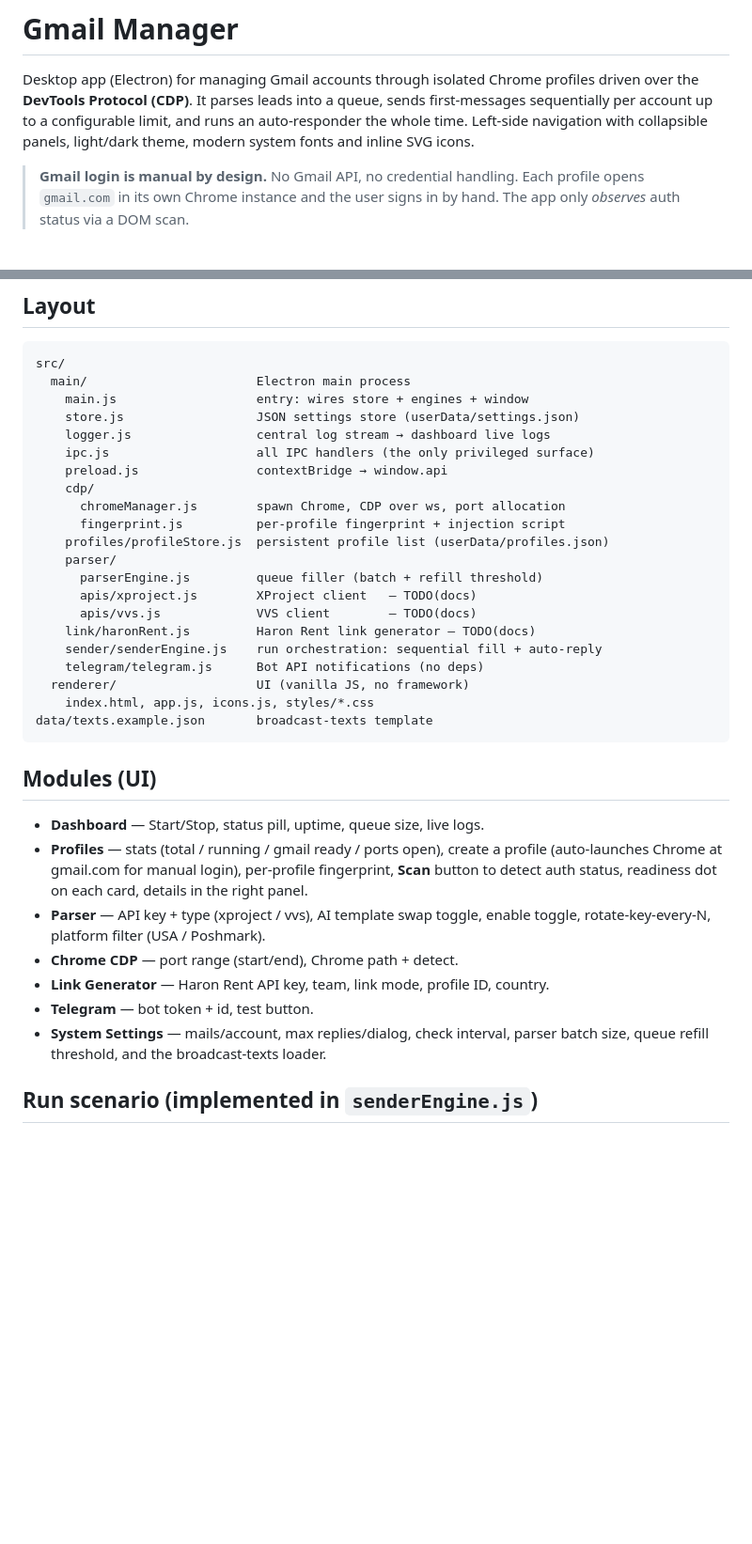
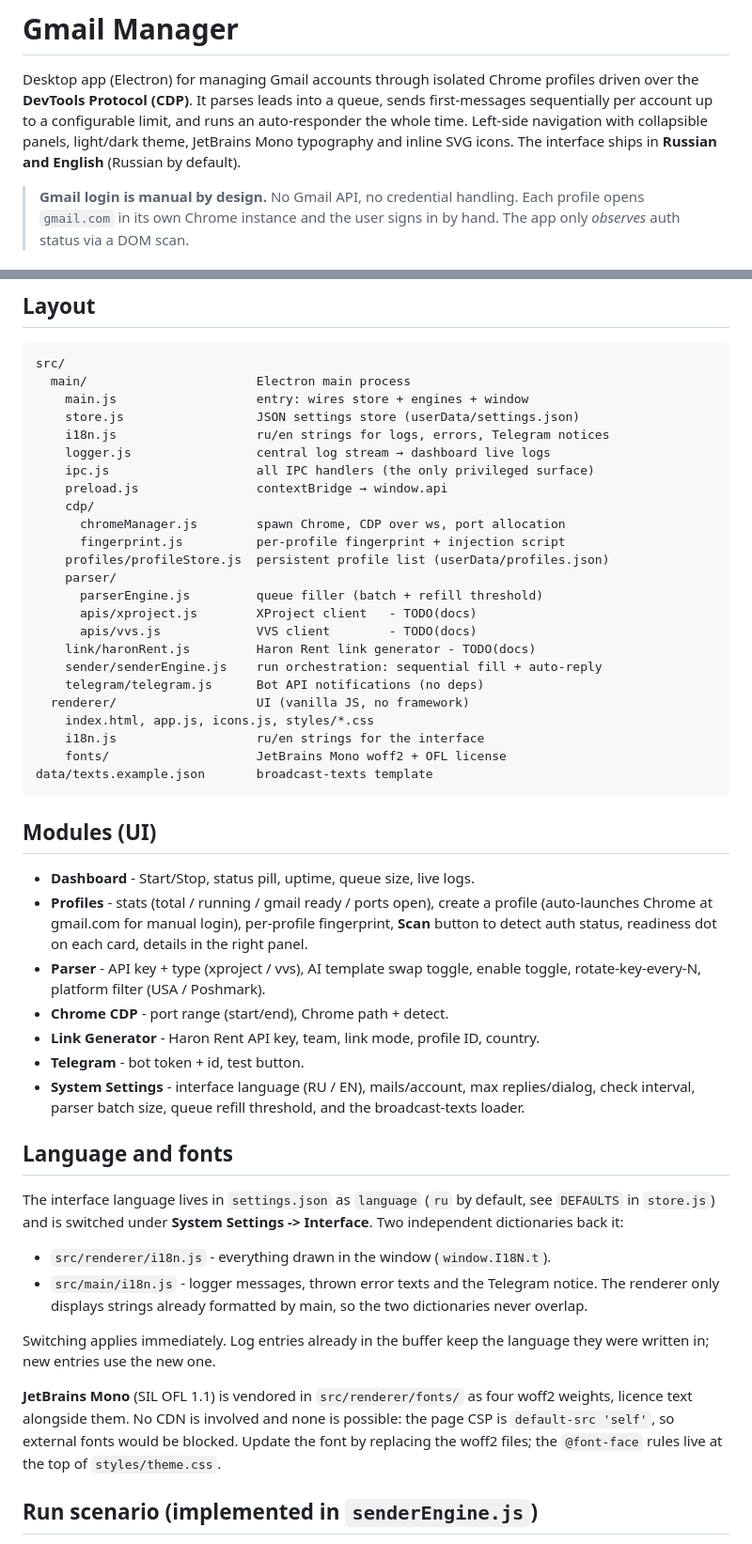
Before and after one commit to bridznostpy/gmail-manager, a Markdown page: README.md, 2 parts joined by grey strips. Shown at 94% size. GitHub-like rendering; blank space fills up the shorter version.

Commit message:
обновить README: язык интерфейса и локальный шрифт
Новый раздел про язык: где живёт настройка, почему словари рендерера и
main разделены, откуда берётся JetBrains Mono и почему подключение без CDN.
Заодно нормализованы тире по правилу 3.

Co-Authored-By: Claude Opus 5 <noreply@anthropic.com>

````diff
--- a/README.md
+++ b/README.md
@@ -4,7 +4,8 @@ Desktop app (Electron) for managing Gmail accounts through isolated Chrome
 profiles driven over the **DevTools Protocol (CDP)**. It parses leads into a
 queue, sends first-messages sequentially per account up to a configurable
 limit, and runs an auto-responder the whole time. Left-side navigation with
-collapsible panels, light/dark theme, modern system fonts and inline SVG icons.
+collapsible panels, light/dark theme, JetBrains Mono typography and inline SVG
+icons. The interface ships in **Russian and English** (Russian by default).
 
 > **Gmail login is manual by design.** No Gmail API, no credential handling.
 > Each profile opens `gmail.com` in its own Chrome instance and the user signs
@@ -28,6 +29,7 @@ src/
   main/                       Electron main process
     main.js                   entry: wires store + engines + window
     store.js                  JSON settings store (userData/settings.json)
+    i18n.js                   ru/en strings for logs, errors, Telegram notices
     logger.js                 central log stream → dashboard live logs
     ipc.js                    all IPC handlers (the only privileged surface)
     preload.js                contextBridge → window.api
@@ -37,30 +39,53 @@ src/
     profiles/profileStore.js  persistent profile list (userData/profiles.json)
     parser/
       parserEngine.js         queue filler (batch + refill threshold)
-      apis/xproject.js        XProject client   — TODO(docs)
-      apis/vvs.js             VVS client        — TODO(docs)
-    link/haronRent.js         Haron Rent link generator — TODO(docs)
+      apis/xproject.js        XProject client   - TODO(docs)
+      apis/vvs.js             VVS client        - TODO(docs)
+    link/haronRent.js         Haron Rent link generator - TODO(docs)
     sender/senderEngine.js    run orchestration: sequential fill + auto-reply
     telegram/telegram.js      Bot API notifications (no deps)
   renderer/                   UI (vanilla JS, no framework)
     index.html, app.js, icons.js, styles/*.css
+    i18n.js                   ru/en strings for the interface
+    fonts/                    JetBrains Mono woff2 + OFL license
 data/texts.example.json       broadcast-texts template
 ```
 
 ## Modules (UI)
 
-- **Dashboard** — Start/Stop, status pill, uptime, queue size, live logs.
-- **Profiles** — stats (total / running / gmail ready / ports open), create a
+- **Dashboard** - Start/Stop, status pill, uptime, queue size, live logs.
+- **Profiles** - stats (total / running / gmail ready / ports open), create a
   profile (auto-launches Chrome at gmail.com for manual login), per-profile
   fingerprint, **Scan** button to detect auth status, readiness dot on each card,
   details in the right panel.
-- **Parser** — API key + type (xproject / vvs), AI template swap toggle, enable
+- **Parser** - API key + type (xproject / vvs), AI template swap toggle, enable
   toggle, rotate-key-every-N, platform filter (USA / Poshmark).
-- **Chrome CDP** — port range (start/end), Chrome path + detect.
-- **Link Generator** — Haron Rent API key, team, link mode, profile ID, country.
-- **Telegram** — bot token + id, test button.
-- **System Settings** — mails/account, max replies/dialog, check interval,
-  parser batch size, queue refill threshold, and the broadcast-texts loader.
+- **Chrome CDP** - port range (start/end), Chrome path + detect.
+- **Link Generator** - Haron Rent API key, team, link mode, profile ID, country.
+- **Telegram** - bot token + id, test button.
+- **System Settings** - interface language (RU / EN), mails/account, max
+  replies/dialog, check interval, parser batch size, queue refill threshold,
+  and the broadcast-texts loader.
+
+## Language and fonts
+
+The interface language lives in `settings.json` as `language` (`ru` by default,
+see `DEFAULTS` in `store.js`) and is switched under **System Settings ->
+Interface**. Two independent dictionaries back it:
+
+- `src/renderer/i18n.js` - everything drawn in the window (`window.I18N.t`).
+- `src/main/i18n.js` - logger messages, thrown error texts and the Telegram
+  notice. The renderer only displays strings already formatted by main, so the
+  two dictionaries never overlap.
+
+Switching applies immediately. Log entries already in the buffer keep the
+language they were written in; new entries use the new one.
+
+**JetBrains Mono** (SIL OFL 1.1) is vendored in `src/renderer/fonts/` as four
+woff2 weights, licence text alongside them. No CDN is involved and none is
+possible: the page CSP is `default-src 'self'`, so external fonts would be
+blocked. Update the font by replacing the woff2 files; the `@font-face` rules
+live at the top of `styles/theme.css`.
 
 ## Run scenario (implemented in `senderEngine.js`)
 
````
Also changed, not shown: other parts of README.md (+2 -2 lines).
